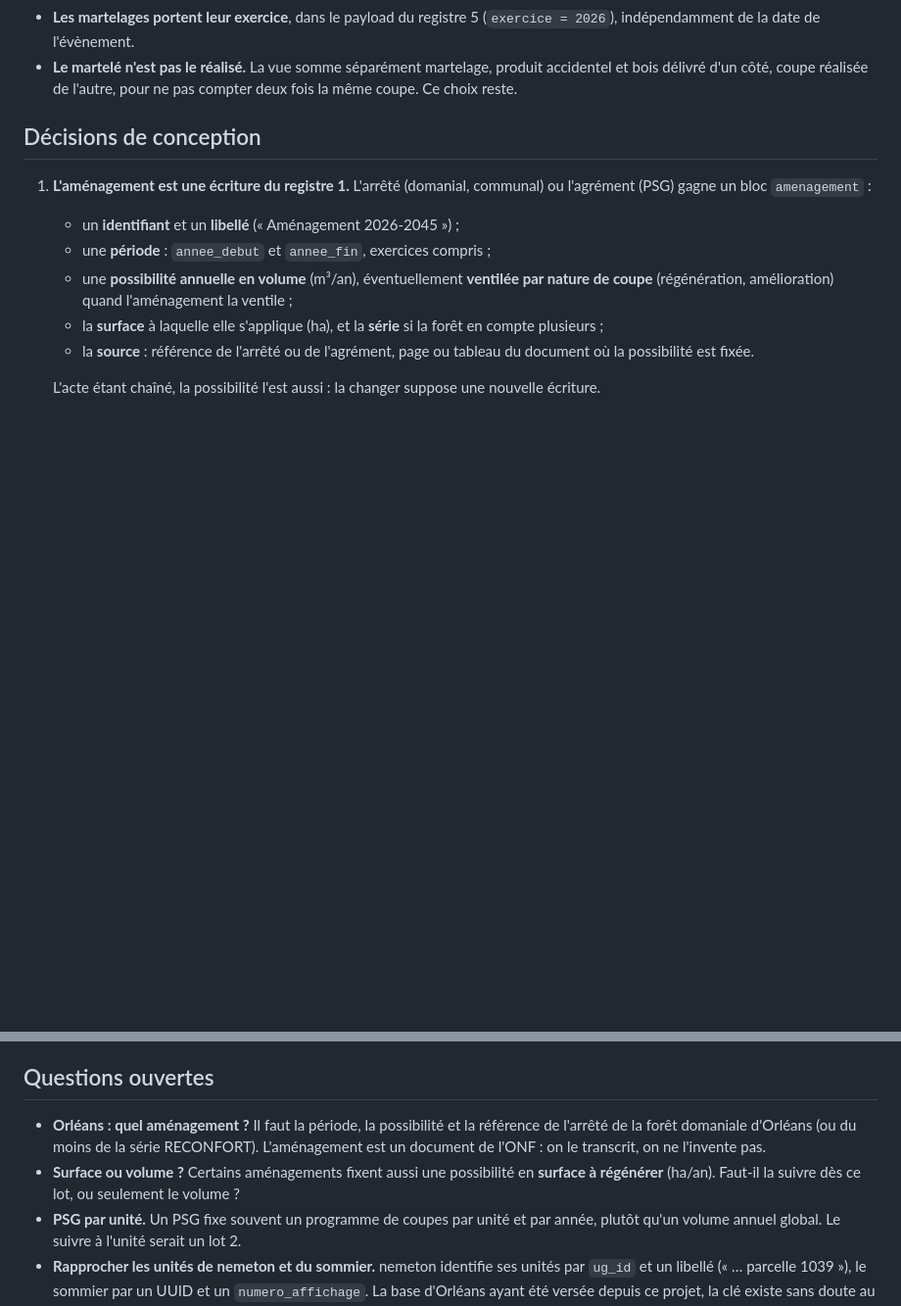
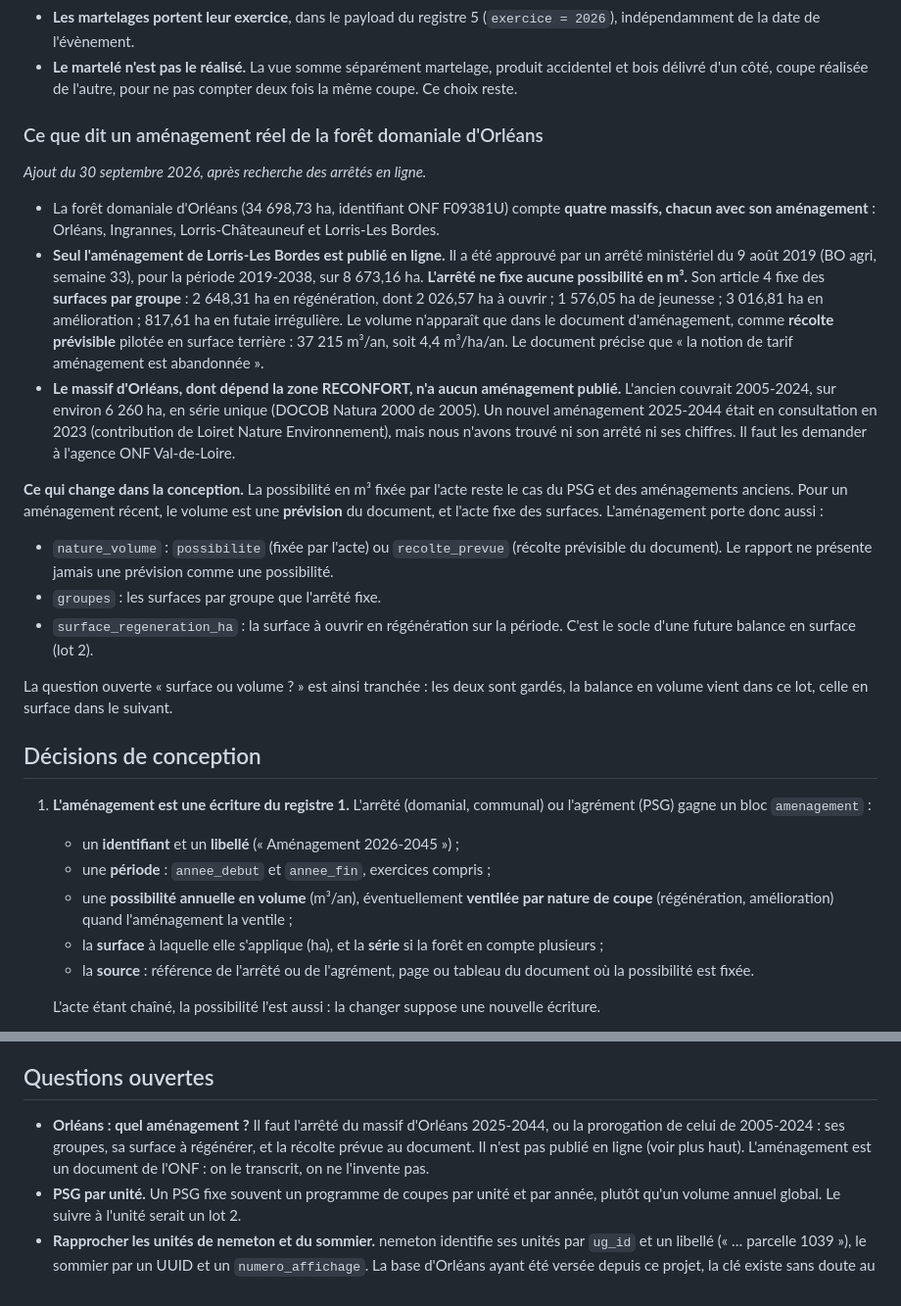
Before and after one commit to pobsteta/sommieR, a Markdown page: specs/brief_amenagement-1_balance-de-possibilite.md, 2 parts joined by grey strips. Shown at 98% size. GitHub-like rendering; blank space fills up the shorter version.

Commit message:
Aménagement, lot 1 : ce que fixe un aménagement réel d'Orléans
L'arrêté de 2019 du massif de Lorris-Les Bordes ne fixe aucune
possibilité en m³ : des surfaces par groupe, et une récolte prévisible
au document (37 215 m³/an). Le brief distingue donc possibilité et
récolte prévue (nature_volume), garde les surfaces par groupe et la
surface à régénérer ; l'aménagement du massif d'Orléans n'est pas
publié et reste à demander à l'ONF.

Co-Authored-By: Claude Opus 5.5 <noreply@anthropic.com>
Claude-Session: https://claude.ai/code/session_01PDvwWQFM6rnCQ1qDMZWUwt

```diff
--- a/specs/brief_amenagement-1_balance-de-possibilite.md
+++ b/specs/brief_amenagement-1_balance-de-possibilite.md
@@ -43,6 +43,44 @@ sa période, sa possibilité et sa source. La balance s'en déduit.
 - **Le martelé n'est pas le réalisé.** La vue somme séparément martelage,
   produit accidentel et bois délivré d'un côté, coupe réalisée de l'autre,
   pour ne pas compter deux fois la même coupe. Ce choix reste.
+
+### Ce que dit un aménagement réel de la forêt domaniale d'Orléans
+
+*Ajout du 30 septembre 2026, après recherche des arrêtés en ligne.*
+
+- La forêt domaniale d'Orléans (34 698,73 ha, identifiant ONF F09381U) compte
+  **quatre massifs, chacun avec son aménagement** : Orléans, Ingrannes,
+  Lorris-Châteauneuf et Lorris-Les Bordes.
+- **Seul l'aménagement de Lorris-Les Bordes est publié en ligne.** Il a été
+  approuvé par un arrêté ministériel du 9 août 2019 (BO agri, semaine 33), pour
+  la période 2019-2038, sur 8 673,16 ha. **L'arrêté ne fixe aucune possibilité
+  en m³.** Son article 4 fixe des **surfaces par groupe** : 2 648,31 ha en
+  régénération, dont 2 026,57 ha à ouvrir ; 1 576,05 ha de jeunesse ;
+  3 016,81 ha en amélioration ; 817,61 ha en futaie irrégulière. Le volume
+  n'apparaît que dans le document d'aménagement, comme **récolte prévisible**
+  pilotée en surface terrière : 37 215 m³/an, soit 4,4 m³/ha/an. Le document
+  précise que « la notion de tarif aménagement est abandonnée ».
+- **Le massif d'Orléans, dont dépend la zone RECONFORT, n'a aucun
+  aménagement publié.** L'ancien couvrait 2005-2024, sur environ 6 260 ha, en
+  série unique (DOCOB Natura 2000 de 2005). Un nouvel aménagement 2025-2044
+  était en consultation en 2023 (contribution de Loiret Nature
+  Environnement), mais nous n'avons trouvé ni son arrêté ni ses chiffres. Il
+  faut les demander à l'agence ONF Val-de-Loire.
+
+**Ce qui change dans la conception.** La possibilité en m³ fixée par l'acte
+reste le cas du PSG et des aménagements anciens. Pour un aménagement récent,
+le volume est une **prévision** du document, et l'acte fixe des surfaces.
+L'aménagement porte donc aussi :
+- `nature_volume` : `possibilite` (fixée par l'acte) ou `recolte_prevue`
+  (récolte prévisible du document). Le rapport ne présente jamais une prévision
+  comme une possibilité.
+- `groupes` : les surfaces par groupe que l'arrêté fixe.
+- `surface_regeneration_ha` : la surface à ouvrir en régénération sur la
+  période. C'est le socle d'une future balance en surface (lot 2).
+
+La question ouverte « surface ou volume ? » est ainsi tranchée : les deux sont
+gardés, la balance en volume vient dans ce lot, celle en surface dans le
+suivant.
 
 ## Décisions de conception
 
@@ -204,13 +242,11 @@ reprendre tel quel. Ce qui existe sert d'ordre de grandeur ou de contrôle.
 
 ## Questions ouvertes
 
-- **Orléans : quel aménagement ?** Il faut la période, la possibilité et la
-  référence de l'arrêté de la forêt domaniale d'Orléans (ou du moins de la
-  série RECONFORT). L'aménagement est un document de l'ONF : on le transcrit,
+- **Orléans : quel aménagement ?** Il faut l'arrêté du massif d'Orléans
+  2025-2044, ou la prorogation de celui de 2005-2024 : ses groupes, sa surface
+  à régénérer, et la récolte prévue au document. Il n'est pas publié en ligne
+  (voir plus haut). L'aménagement est un document de l'ONF : on le transcrit,
   on ne l'invente pas.
-- **Surface ou volume ?** Certains aménagements fixent aussi une possibilité
-  en **surface à régénérer** (ha/an). Faut-il la suivre dès ce lot, ou
-  seulement le volume ?
 - **PSG par unité.** Un PSG fixe souvent un programme de coupes par unité et
   par année, plutôt qu'un volume annuel global. Le suivre à l'unité serait un
   lot 2.
```
